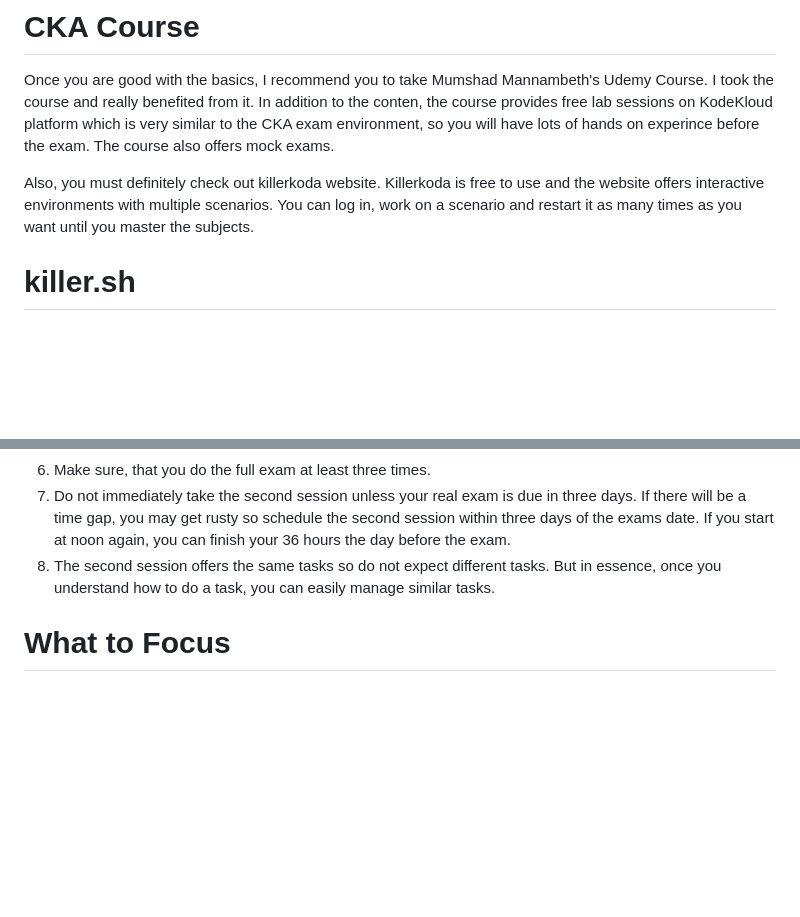
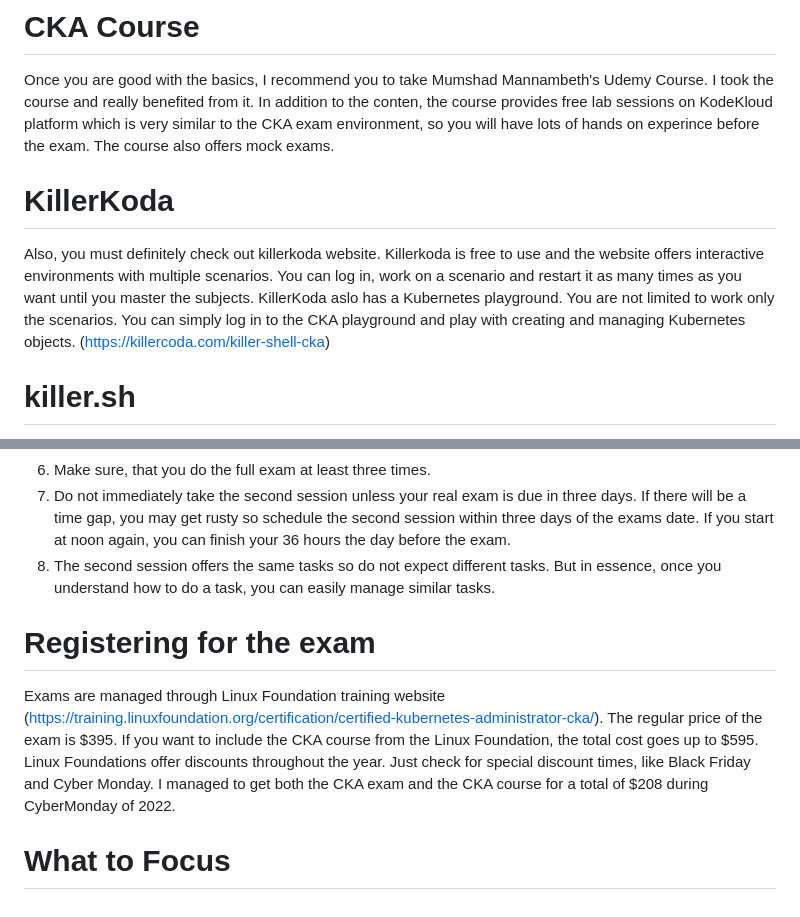
Before and after one commit to OdabasiMehmet/Medium, a Markdown page: CKA-Prep/cka.md, 2 parts joined by grey strips. GitHub-like rendering; blank space fills up the shorter version.

Commit message:
Registering for the exam explained

```diff
--- a/CKA-Prep/cka.md
+++ b/CKA-Prep/cka.md
@@ -11,7 +11,11 @@ First of all, if you are new to Kubernetes, Docker or container technology, do n
 # CKA Course
 Once you are good with the basics, I recommend you to take Mumshad Mannambeth's Udemy Course. I took the course and really benefited from it. In addition to the conten, the course provides free lab sessions on KodeKloud platform which is very similar to the CKA exam environment, so you will have lots of hands on experince before the exam. The course also offers mock exams.
 
+# KillerKoda
+
 Also, you must definitely check out killerkoda website. Killerkoda is free to use and the website offers interactive environments with multiple scenarios. You can log in, work on a scenario and restart it as many times as you want until you master the subjects.
+KillerKoda aslo has a Kubernetes playground. You are not limited to work only the scenarios. You can simply log in to the CKA playground and play with creating and managing Kubernetes objects. (https://killercoda.com/killer-shell-cka)
+
 # killer.sh
 
 Finally, when you register for the exam, you are provided with two sessions of killer.sh exam simulator.
@@ -24,4 +28,8 @@ Finally, when you register for the exam, you are provided with two sessions of k
 7. Do not immediately take the second session unless your real exam is due in three days. If there will be a time gap, you may get rusty so schedule the second session within three days of the exams date. If you start at noon again, you can finish your 36 hours the day before the exam.
 8. The second session offers the same tasks so do not expect different tasks. But in essence, once you understand how to do a task, you can easily manage similar tasks.
 
+# Registering for the exam
+Exams are managed through Linux Foundation training website (https://training.linuxfoundation.org/certification/certified-kubernetes-administrator-cka/). The regular price of the exam is $395. If you want to include the CKA course from the Linux Foundation, the total cost goes up to $595.
+Linux Foundations offer discounts throughout the year. Just check for special discount times, like Black Friday and Cyber Monday. I managed to get both the CKA exam and the CKA course for a total of $208 during CyberMonday of 2022.
+
 # What to Focus
```
